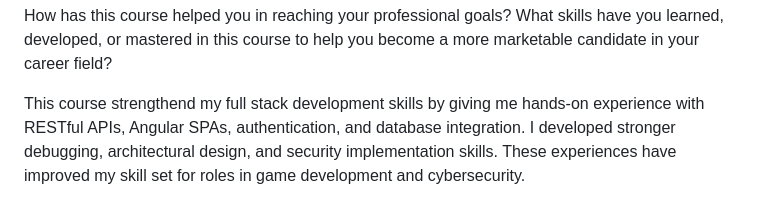
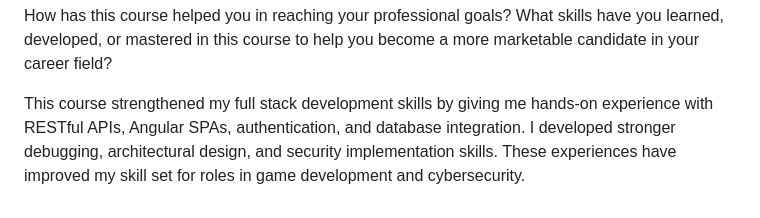
Before and after one commit to kwilkerson26/CS465-Fullstack, a Markdown page: README.md, the part around the change. Rendered like a GitHub page.

Commit message:
Fix typo in README.md

```diff
--- a/README.md
+++ b/README.md
@@ -30,4 +30,4 @@ HTTP methods such as GET, POST, PUT, and DELETE define how clients interact with
 
 How has this course helped you in reaching your professional goals? What skills have you learned, developed, or mastered in this course to help you become a more marketable candidate in your career field?
 
-This course strengthend my full stack development skills by giving me hands-on experience with RESTful APIs, Angular SPAs, authentication, and database integration. I developed stronger debugging, architectural design, and security implementation skills. These experiences have improved my skill set for roles in game development and cybersecurity.
+This course strengthened my full stack development skills by giving me hands-on experience with RESTful APIs, Angular SPAs, authentication, and database integration. I developed stronger debugging, architectural design, and security implementation skills. These experiences have improved my skill set for roles in game development and cybersecurity.
```
